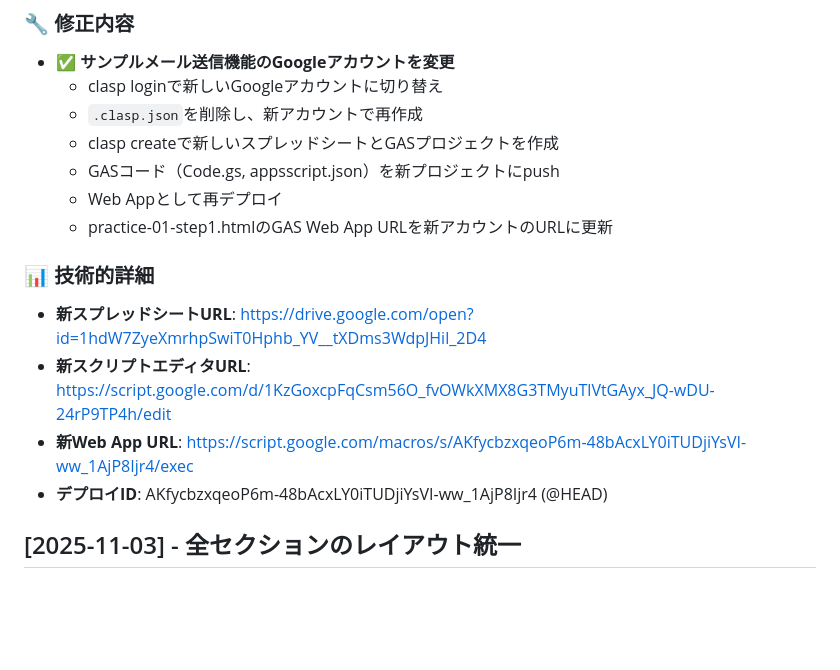
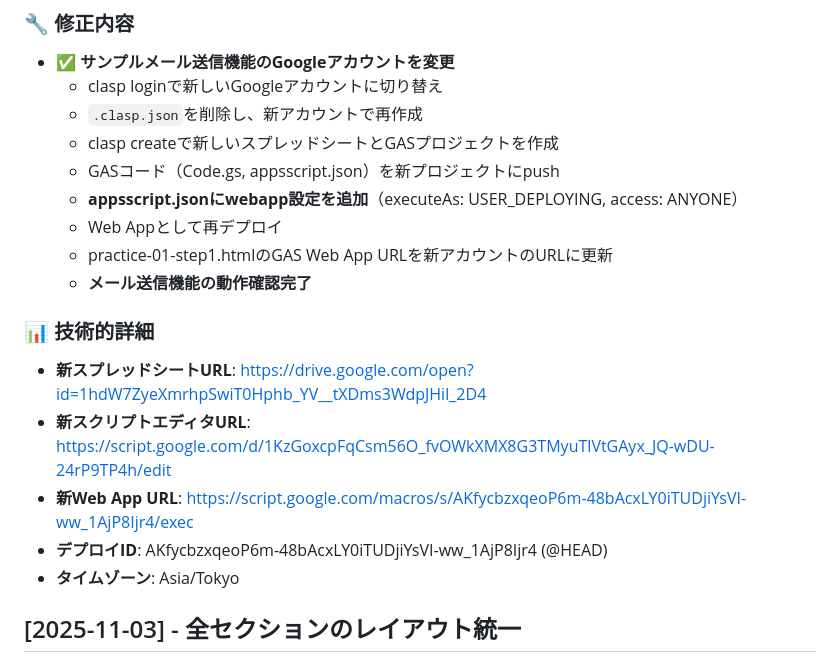
Before and after one commit to rumos-automatic/gas-ai-textbook, a Markdown page: CHANGELOG.md, the part around the change. Rendered like a GitHub page; blank space fills up the shorter version.

Commit message:
fix: appsscript.jsonにwebapp設定を追加してメール送信機能を修正
🤖 Generated with [Claude Code](https://claude.com/claude-code)

Co-Authored-By: Claude <noreply@anthropic.com>

```diff
--- a/CHANGELOG.md
+++ b/CHANGELOG.md
@@ -42,8 +42,10 @@
   - `.clasp.json`を削除し、新アカウントで再作成
   - clasp createで新しいスプレッドシートとGASプロジェクトを作成
   - GASコード（Code.gs, appsscript.json）を新プロジェクトにpush
+  - **appsscript.jsonにwebapp設定を追加**（executeAs: USER_DEPLOYING, access: ANYONE）
   - Web Appとして再デプロイ
   - practice-01-step1.htmlのGAS Web App URLを新アカウントのURLに更新
+  - **メール送信機能の動作確認完了**
 
 ### 📊 技術的詳細
 
@@ -51,6 +53,7 @@
 - **新スクリプトエディタURL**: https://script.google.com/d/1KzGoxcpFqCsm56O_fvOWkXMX8G3TMyuTlVtGAyx_JQ-wDU-24rP9TP4h/edit
 - **新Web App URL**: https://script.google.com/macros/s/AKfycbzxqeoP6m-48bAcxLY0iTUDjiYsVI-ww_1AjP8Ijr4/exec
 - **デプロイID**: AKfycbzxqeoP6m-48bAcxLY0iTUDjiYsVI-ww_1AjP8Ijr4 (@HEAD)
+- **タイムゾーン**: Asia/Tokyo
 
 ## [2025-11-03] - 全セクションのレイアウト統一
 
```
Also changed, not shown: PROGRESS.md (+2 -0 lines).
